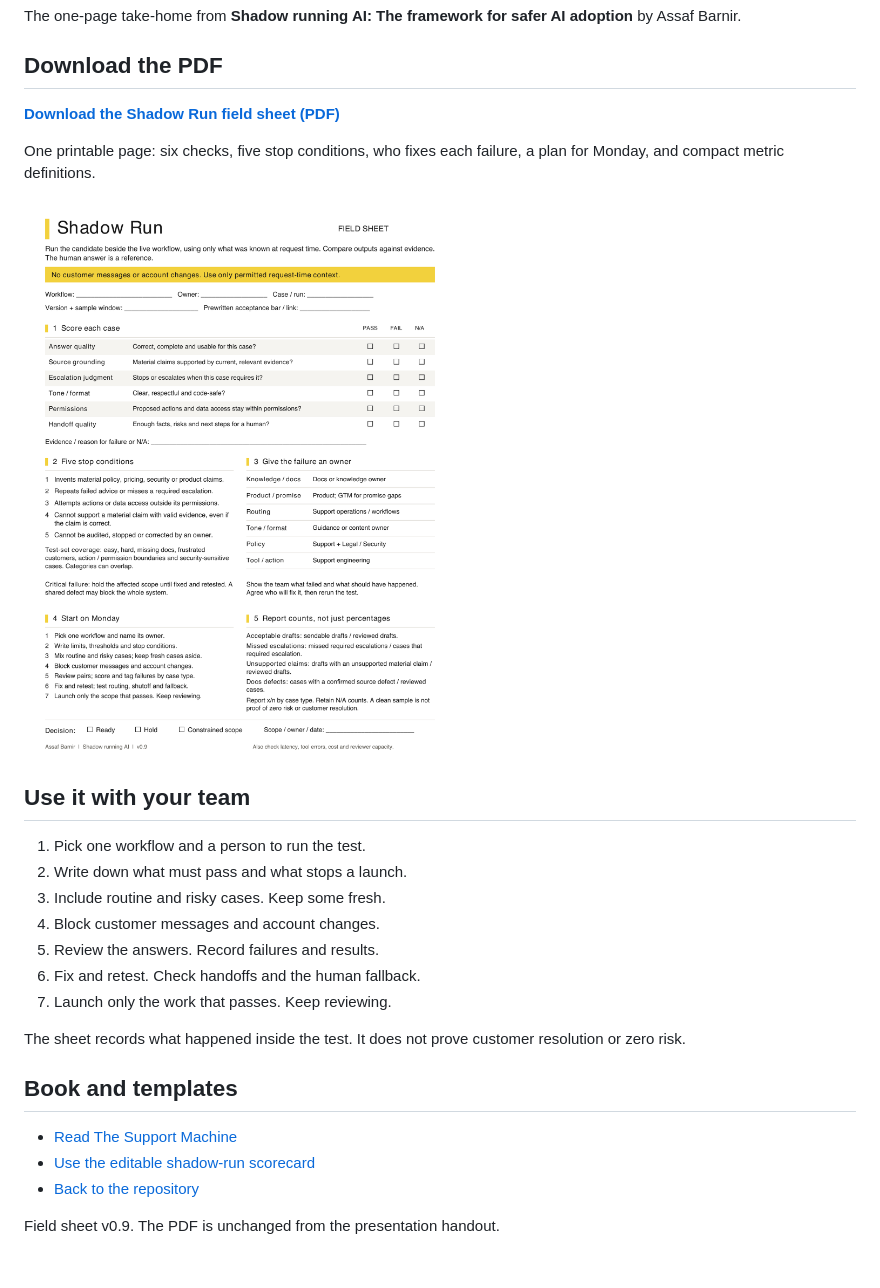
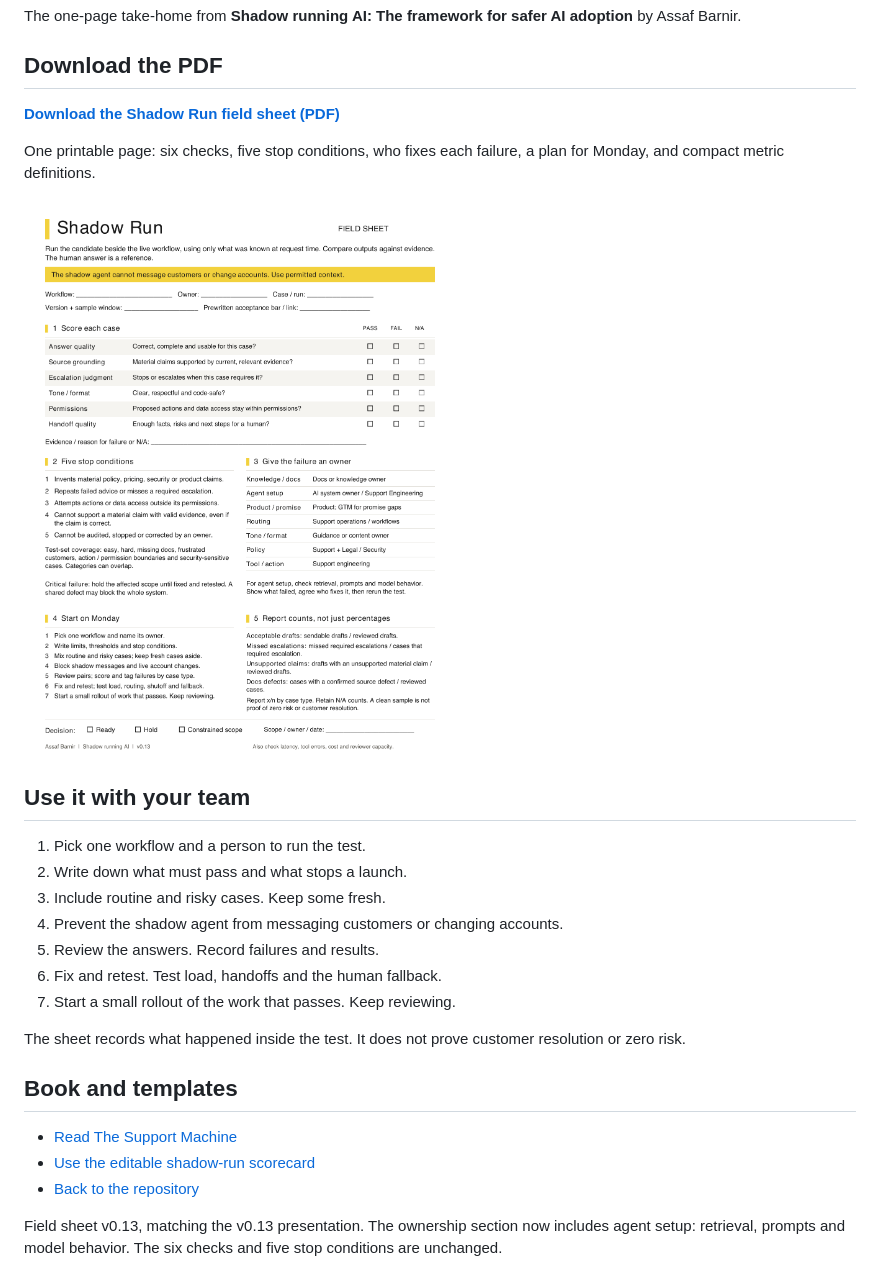
Before and after one commit to assafbar2/the-support-machine, a Markdown page: docs/shadow-run/README.md, the part around one of its changes. Drawn GitHub-style; pictures changed too: docs/shadow-run/field-sheet-preview.png.

Commit message:
Publish Shadow Run field sheet v0.13 (#1)

```diff
--- a/docs/shadow-run/README.md
+++ b/docs/shadow-run/README.md
@@ -15,10 +15,10 @@ One printable page: six checks, five stop conditions, who fixes each failure, a
 1. Pick one workflow and a person to run the test.
 2. Write down what must pass and what stops a launch.
 3. Include routine and risky cases. Keep some fresh.
-4. Block customer messages and account changes.
+4. Prevent the shadow agent from messaging customers or changing accounts.
 5. Review the answers. Record failures and results.
-6. Fix and retest. Check handoffs and the human fallback.
-7. Launch only the work that passes. Keep reviewing.
+6. Fix and retest. Test load, handoffs and the human fallback.
+7. Start a small rollout of the work that passes. Keep reviewing.
 
 The sheet records what happened inside the test. It does not prove customer resolution or zero risk.
 
@@ -28,4 +28,4 @@ The sheet records what happened inside the test. It does not prove customer reso
 - [Use the editable shadow-run scorecard](../../skills/the-support-machine/templates/shadow-run-scorecard.md)
 - [Back to the repository](../../README.md)
 
-Field sheet v0.9. The PDF is unchanged from the presentation handout.
+Field sheet v0.13, matching the v0.13 presentation. The ownership section now includes agent setup: retrieval, prompts and model behavior. The six checks and five stop conditions are unchanged.
```
Also changed, not shown: other parts of docs/shadow-run/README.md (+2 -2 lines), README.md (+1 -1 lines), 1 other file.
